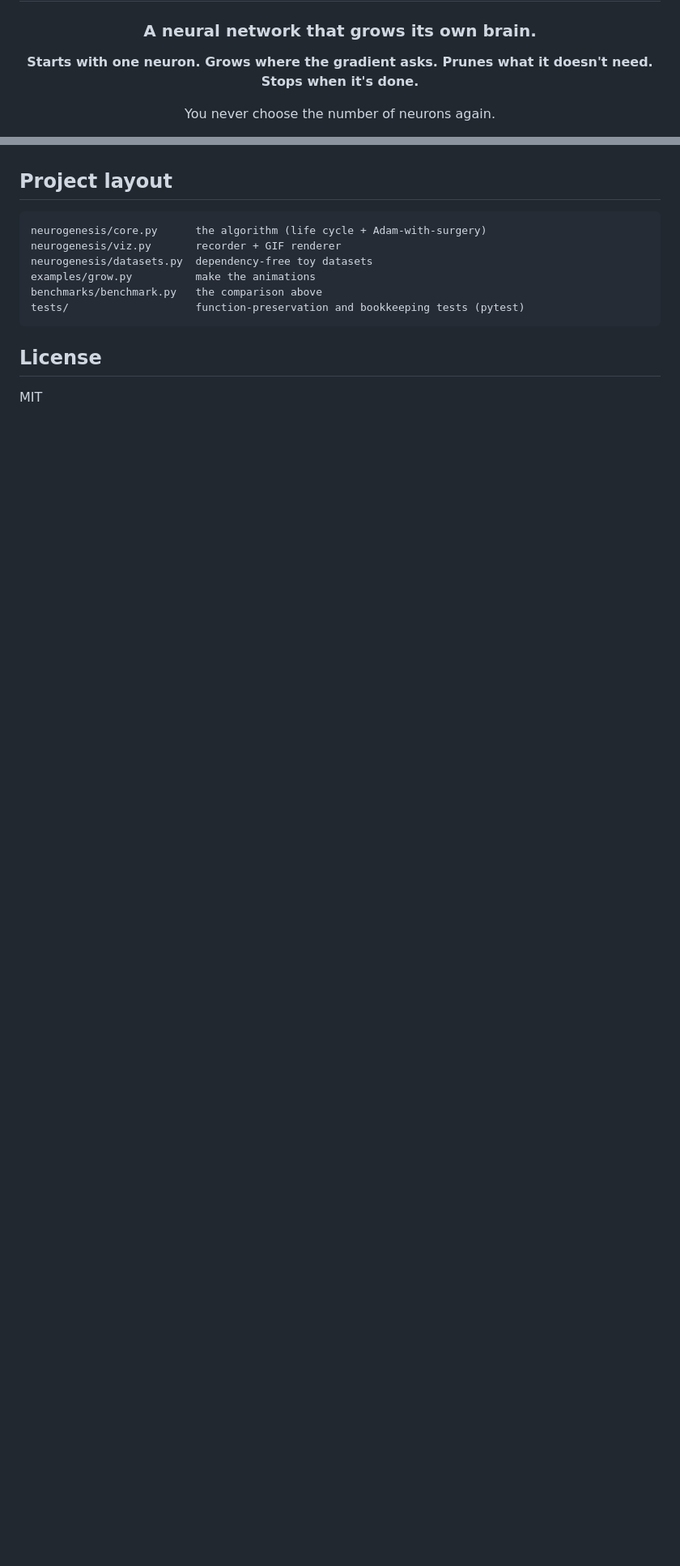
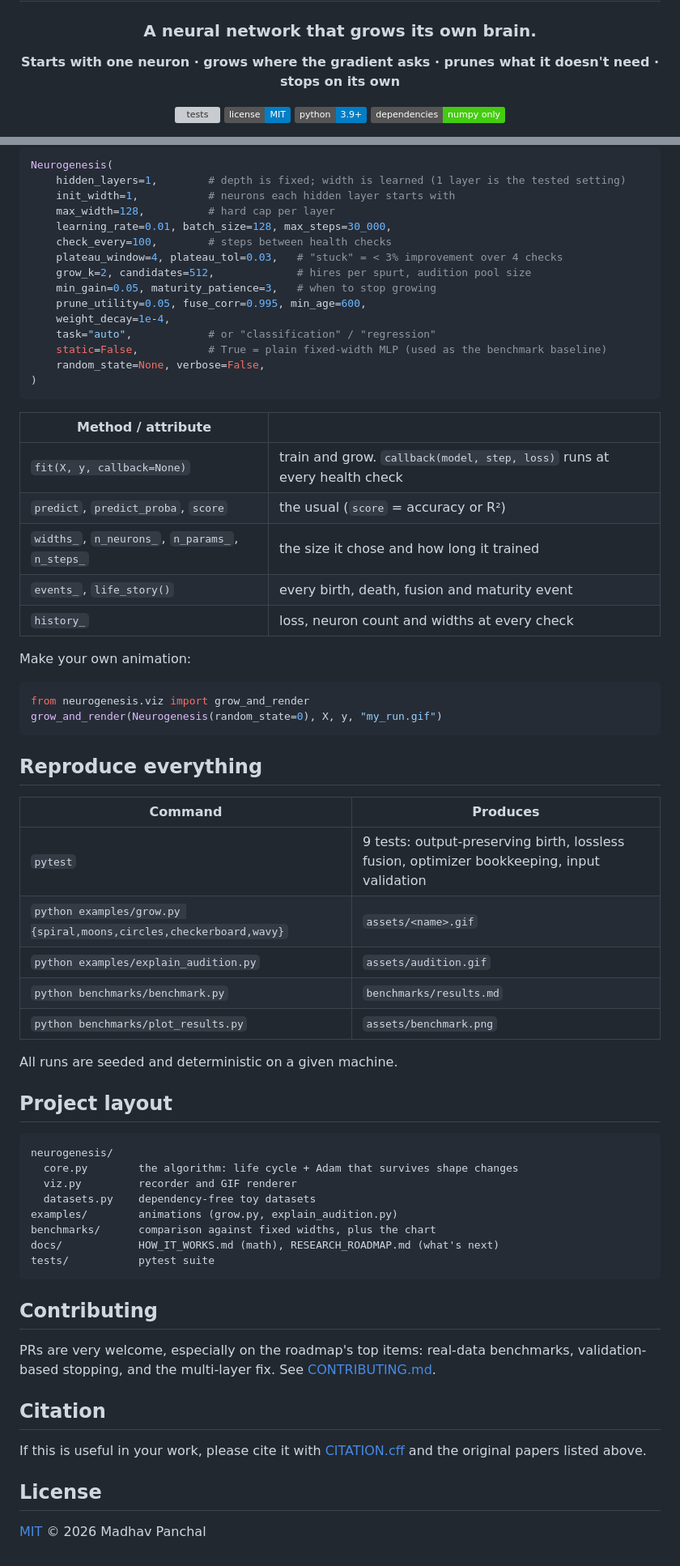
Before and after one commit to madhavbuilds/neurogenesis, a Markdown page: README.md, 2 parts joined by grey strips. Shown at 81% size. GitHub-like rendering; badges without logos; blank space fills up the shorter version; grey boxes are pictures that could not be loaded.

````diff
--- a/README.md
+++ b/README.md
@@ -4,7 +4,10 @@
 
 ### A neural network that grows its own brain.
 
-**Starts with one neuron. Grows where the gradient asks. Prunes what it doesn't need. Stops when it's done.**
+**Starts with one neuron · grows where the gradient asks · prunes what it doesn't need · stops on its own**
 
-You never choose the number of neurons again.
+[![tests](https://github.com/madhavbuilds/neurogenesis/actions/workflows/tests.yml/badge.svg)](https://github.com/madhavbuilds/neurogenesis/actions/workflows/tests.yml)
+[![license: MIT](https://img.shields.io/badge/license-MIT-blue.svg)](LICENSE)
+![python](https://img.shields.io/badge/python-3.9%2B-blue)
+![dependencies](https://img.shields.io/badge/dependencies-numpy%20only-brightgreen)
 
@@ -139,15 +181,70 @@ smoothly through every change of shape.
+```python
+Neurogenesis(
+    hidden_layers=1,        # depth is fixed; width is learned (1 layer is the tested setting)
+    init_width=1,           # neurons each hidden layer starts with
+    max_width=128,          # hard cap per layer
+    learning_rate=0.01, batch_size=128, max_steps=30_000,
+    check_every=100,        # steps between health checks
+    plateau_window=4, plateau_tol=0.03,   # "stuck" = < 3% improvement over 4 checks
+    grow_k=2, candidates=512,             # hires per spurt, audition pool size
+    min_gain=0.05, maturity_patience=3,   # when to stop growing
+    prune_utility=0.05, fuse_corr=0.995, min_age=600,
+    weight_decay=1e-4,
+    task="auto",            # or "classification" / "regression"
+    static=False,           # True = plain fixed-width MLP (used as the benchmark baseline)
+    random_state=None, verbose=False,
+)
+```
+
+| Method / attribute | |
+|---|---|
+| `fit(X, y, callback=None)` | train and grow. `callback(model, step, loss)` runs at every health check |
+| `predict`, `predict_proba`, `score` | the usual (`score` = accuracy or R²) |
+| `widths_`, `n_neurons_`, `n_params_`, `n_steps_` | the size it chose and how long it trained |
+| `events_`, `life_story()` | every birth, death, fusion and maturity event |
+| `history_` | loss, neuron count and widths at every check |
+
+Make your own animation:
+
+```python
+from neurogenesis.viz import grow_and_render
+grow_and_render(Neurogenesis(random_state=0), X, y, "my_run.gif")
+```
+
+## Reproduce everything
+
+| Command | Produces |
+|---|---|
+| `pytest` | 9 tests: output-preserving birth, lossless fusion, optimizer bookkeeping, input validation |
+| `python examples/grow.py {spiral,moons,circles,checkerboard,wavy}` | `assets/<name>.gif` |
+| `python examples/explain_audition.py` | `assets/audition.gif` |
+| `python benchmarks/benchmark.py` | `benchmarks/results.md` |
+| `python benchmarks/plot_results.py` | `assets/benchmark.png` |
+
+All runs are seeded and deterministic on a given machine.
 
 ## Project layout
 
 ```
-neurogenesis/core.py      the algorithm (life cycle + Adam-with-surgery)
-neurogenesis/viz.py       recorder + GIF renderer
-neurogenesis/datasets.py  dependency-free toy datasets
-examples/grow.py          make the animations
-benchmarks/benchmark.py   the comparison above
-tests/                    function-preservation and bookkeeping tests (pytest)
+neurogenesis/
+  core.py        the algorithm: life cycle + Adam that survives shape changes
+  viz.py         recorder and GIF renderer
+  datasets.py    dependency-free toy datasets
+examples/        animations (grow.py, explain_audition.py)
+benchmarks/      comparison against fixed widths, plus the chart
+docs/            HOW_IT_WORKS.md (math), RESEARCH_ROADMAP.md (what's next)
+tests/           pytest suite
 ```
+
+## Contributing
+
+PRs are very welcome, especially on the roadmap's top items: real-data benchmarks, validation-based stopping,
+and the multi-layer fix. See [CONTRIBUTING.md](CONTRIBUTING.md).
+
+## Citation
+
+If this is useful in your work, please cite it with [CITATION.cff](CITATION.cff) and the original papers listed above.
 
 ## License
 
-MIT
+[MIT](LICENSE) © 2026 Madhav Panchal
````
Also changed, not shown: other parts of README.md (+117 -78 lines), .github/ISSUE_TEMPLATE/bug_report.md (added, +18 -0 lines), .github/ISSUE_TEMPLATE/research_idea.md (added, +13 -0 lines), .github/pull_request_template.md (added, +7 -0 lines), CHANGELOG.md (added, +14 -0 lines), CODE_OF_CONDUCT.md (added, +8 -0 lines), CONTRIBUTING.md (added, +31 -0 lines), docs/HOW_IT_WORKS.md (added, +106 -0 lines), docs/RESEARCH_ROADMAP.md (added, +99 -0 lines), assets/audition.gif (added), assets/benchmark.png (added), 9 other files.
